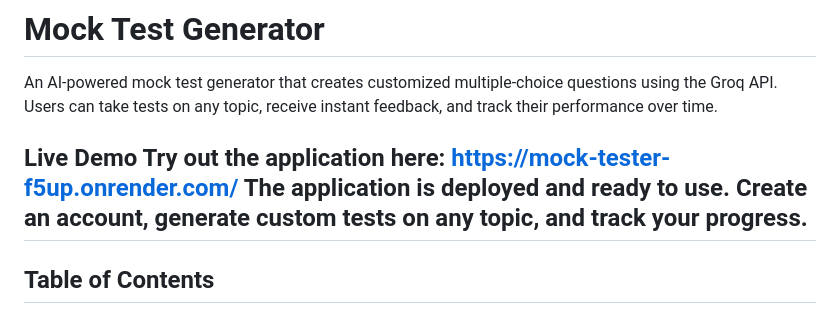
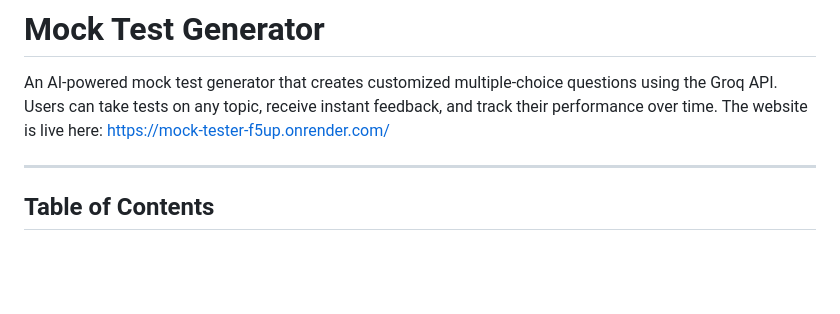
Before and after one commit to snehaa0-0/mock-tester, a Markdown page: README.md, the part around the change. Rendered like a GitHub page; blank space fills up the shorter version.

```diff
--- a/README.md
+++ b/README.md
@@ -1,10 +1,8 @@
 # Mock Test Generator
 
 An AI-powered mock test generator that creates customized multiple-choice questions using the Groq API. Users can take tests on any topic, receive instant feedback, and track their performance over time.
+The website is live here: https://mock-tester-f5up.onrender.com/
 
-Live Demo
-Try out the application here: https://mock-tester-f5up.onrender.com/
-The application is deployed and ready to use. Create an account, generate custom tests on any topic, and track your progress.
 ---
 
 ## Table of Contents
```
